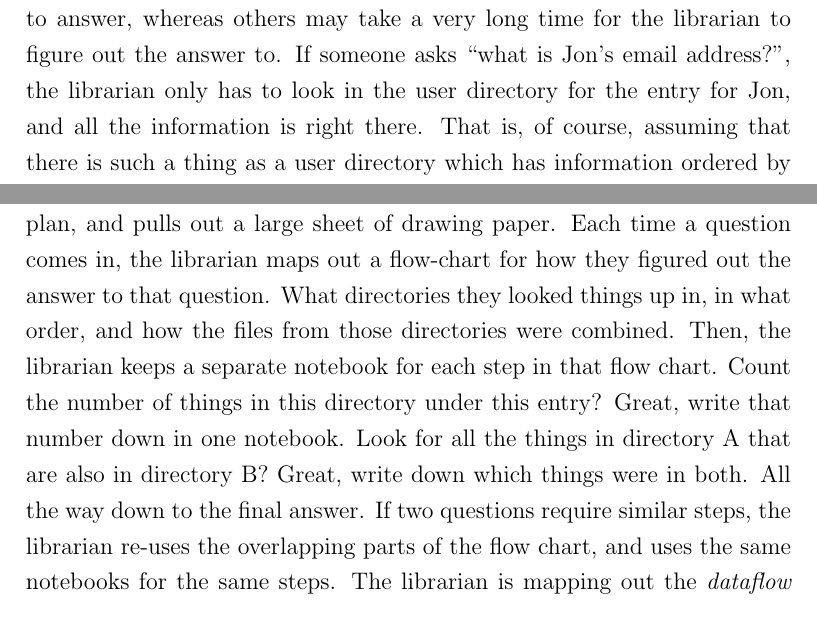
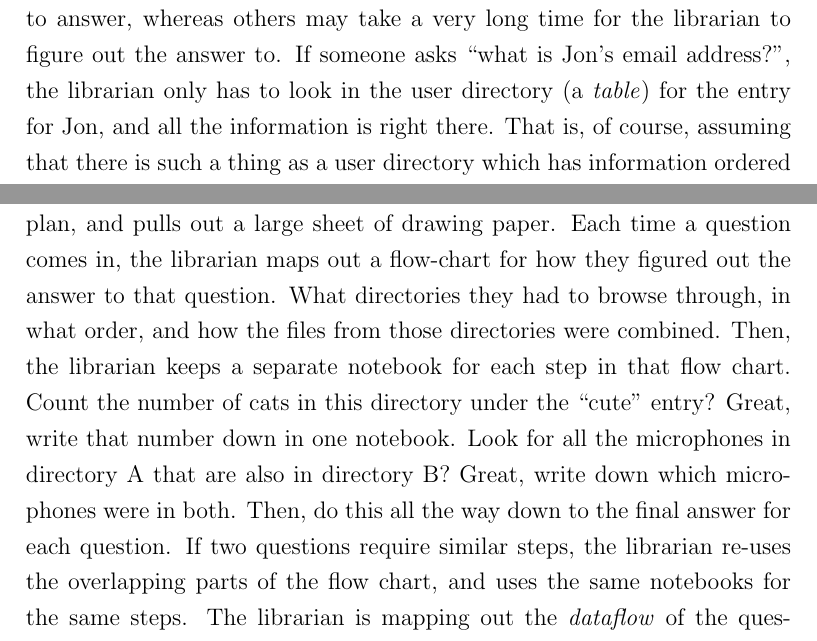
Before and after one commit to jonhoo/thesis, a LaTeX thesis (thesis.tex, which reads A1-simpler-terms.tex): two parts of pages 112 and 116 of 127, joined at a grey line, cut so that both start at the same text. Compiled offline with pdfLaTeX.

Commit message:
suggestions from Sarah

```diff
--- a/A1-simpler-terms.tex
+++ b/A1-simpler-terms.tex
@@ -43,6 +43,6 @@ a \textit{database engine}, a word which is often used interchangeably with
 As you might imagine, some questions are easy to answer, whereas others may take
 a very long time for the librarian to figure out the answer to. If someone asks
 ``what is Jon's email address?'', the librarian only has to look in the user
-directory for the entry for Jon, and all the information is right there. That is, of
-course, assuming that there is such a thing as a user directory which has
-information ordered by the user's name (an \textit{index} whose \textit{key} is
+directory (a \textit{table}) for the entry for Jon, and all the information is
+right there. That is, of course, assuming that there is such a thing as a user
+directory which has information ordered by the user's name (an \textit{index}
@@ -166,16 +167,17 @@ librarian takes a break and ponders if there's a good way to solve this problem.
 The next day, the librarian comes in with a plan, and pulls out a large sheet of
 drawing paper. Each time a question comes in, the librarian maps out a
 flow-chart for how they figured out the answer to that question. What
-directories they looked things up in, in what order, and how the files from
+directories they had to browse through, in what order, and how the files from
 those directories were combined. Then, the librarian keeps a separate notebook
-for each step in that flow chart. Count the number of things in this directory
-under this entry? Great, write that number down in one notebook. Look for all
-the things in directory A that are also in directory B? Great, write down which
-things were in both. All the way down to the final answer. If two questions
-require similar steps, the librarian re-uses the overlapping parts of the flow
-chart, and uses the same notebooks for the same steps. The librarian is mapping
-out the \textit{dataflow} of the questions\,---\,how the entries in the notebook
-relate to the data that's stored in the library.
+for each step in that flow chart. Count the number of cats in this directory
+under the ``cute'' entry? Great, write that number down in one notebook. Look
+for all the microphones in directory A that are also in directory B? Great,
+write down which microphones were in both. Then, do this all the way down to the
+final answer for each question. If two questions require similar steps, the
+librarian re-uses the overlapping parts of the flow chart, and uses the same
+notebooks for the same steps. The librarian is mapping out the \textit{dataflow}
+of the questions\,---\,how the entries in the notebook relate to the data that's
+stored in the library.
 
 \paragraph{Using the Flow-Chart.}
 %
```
Also changed, not shown: A1-simpler-terms.tex (21 more changed lines).
